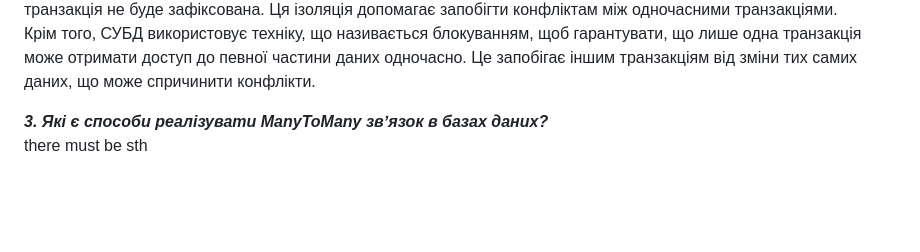
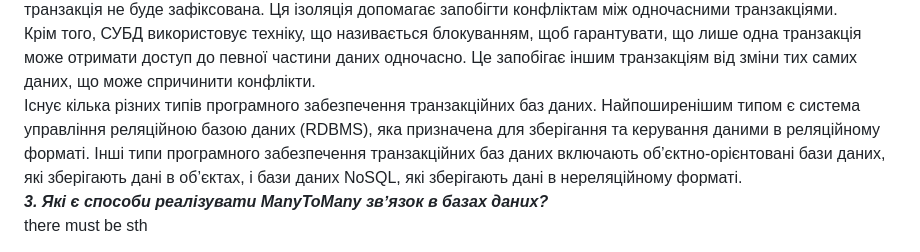
Before and after one commit to anastasiiasanina/node.js-lab5, a Markdown page: README.md, the part around the change. Drawn GitHub-style; blank space fills up the shorter version.

```diff
--- a/README.md
+++ b/README.md
@@ -28,7 +28,8 @@
 <br/>
 Крім того, СУБД використовує техніку, що називається блокуванням, щоб гарантувати, що лише одна транзакція може отримати доступ до певної частини даних одночасно. Це запобігає іншим транзакціям від зміни тих самих даних, що може спричинити конфлікти.
 <br/>
-
+Існує кілька різних типів програмного забезпечення транзакційних баз даних. Найпоширенішим типом є система управління реляційною базою даних (RDBMS), яка призначена для зберігання та керування даними в реляційному форматі. Інші типи програмного забезпечення транзакційних баз даних включають об’єктно-орієнтовані бази даних, які зберігають дані в об’єктах, і бази даних NoSQL, які зберігають дані в нереляційному форматі.
+<br/>
 **_3. Які є способи реалізувати ManyToMany звʼязок в базах даних?_**
 <br/>
 there must be sth
```
